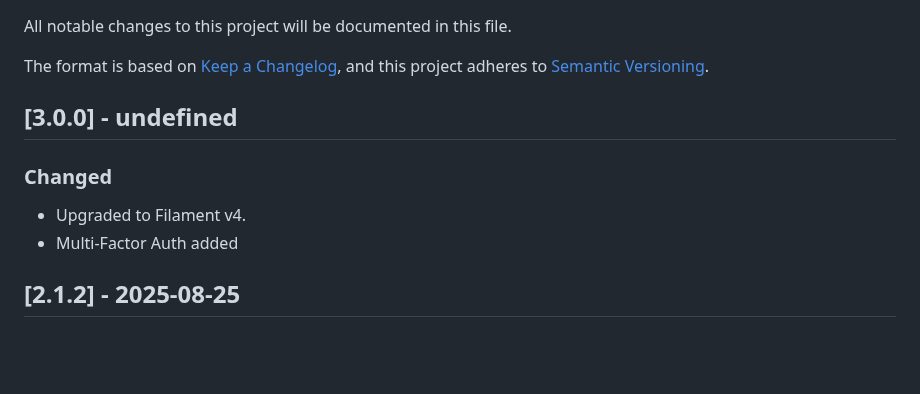
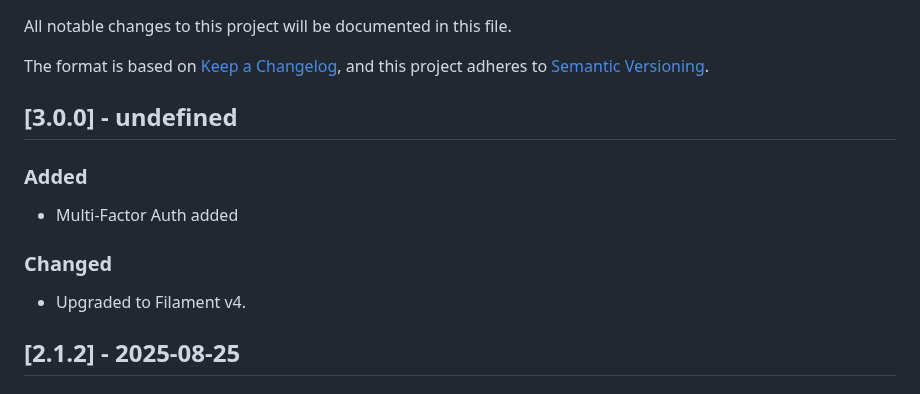
Before and after one commit to N3XT0R/video_sharing, a Markdown page: CHANGELOG.md, the part around the change. Rendered like a GitHub page; blank space fills up the shorter version.

Commit message:
filament v4 upgrade - MFA added.

```diff
--- a/CHANGELOG.md
+++ b/CHANGELOG.md
@@ -7,10 +7,13 @@ and this project adheres to [Semantic Versioning](https://semver.org/spec/v2.0.0
 
 ## [3.0.0] - undefined
 
+### Added
+
+- Multi-Factor Auth added
+
 ### Changed
 
 - Upgraded to Filament v4.
-- Multi-Factor Auth added
 
 ## [2.1.2] - 2025-08-25
 
```
